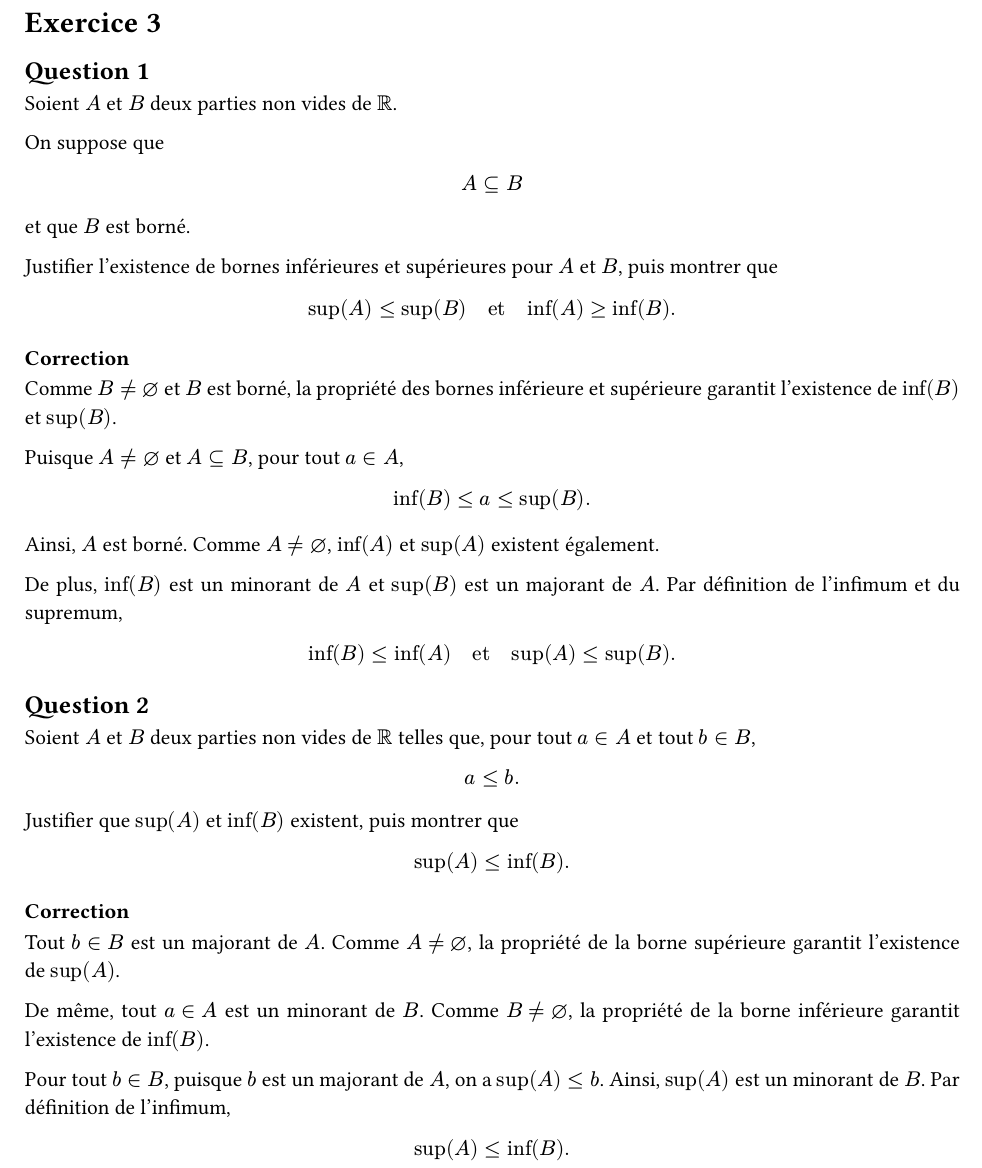
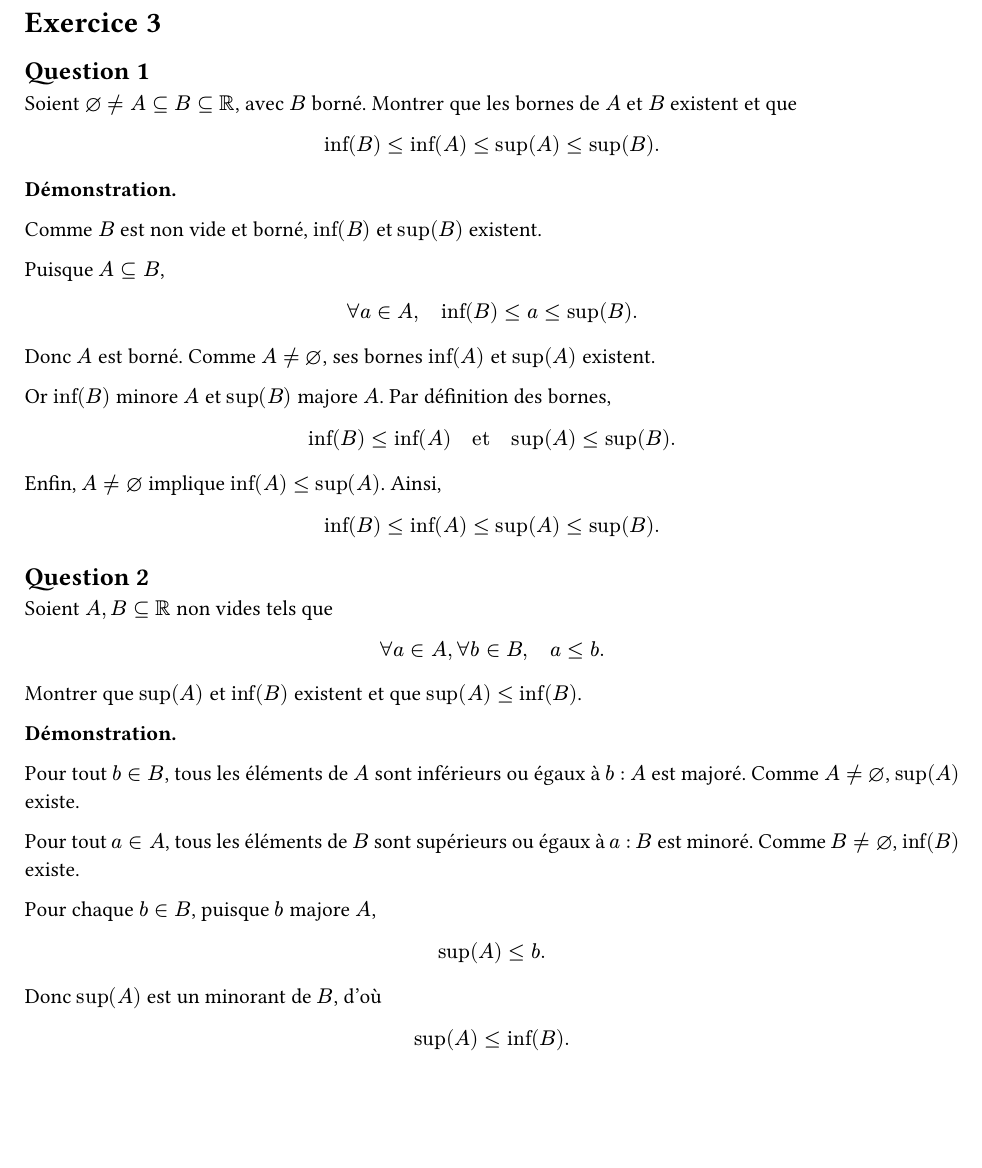
Before and after one commit to yxorcist/MIDL, a Typst document (05_fonctions_variable_reelle/TD/fiche02/exercices/ex03.typ): part of the page, cut so that both start at the same text, the shorter picture padded with empty space. Compiled offline with Typst 0.15.

Commit message:
FVR TD02: nettoyer les preuves manuscrites de ex03.typ et harmoniser les indices

```diff
--- a/05_fonctions_variable_reelle/TD/fiche02/exercices/ex03.typ
+++ b/05_fonctions_variable_reelle/TD/fiche02/exercices/ex03.typ
@@ -13,15 +9,12 @@
 
 == Question 1
 
-Soient $A$ et $B$ deux parties non vides de $RR$.
-
-On suppose que
-
+Soient $emptyset != A subset.eq B subset.eq RR$, avec $B$ borné. Montrer que les bornes de $A$ et $B$ existent et que
 $
-A subset.eq B
+inf(B) <= inf(A) <= sup(A) <= sup(B).
 $
 
-et que $B$ est borné.
+*Démonstration.*
 
-Justifier l'existence de bornes inférieures et supérieures pour $A$ et $B$, puis montrer que
+Comme $B$ est non vide et borné, $inf(B)$ et $sup(B)$ existent.
 
@@ -28,2 +22 @@ Justifier l'existence de bornes inférieures et supérieures pour $A$ et $B$, pu
 $
-sup(A) <= sup(B)
@@ -32,47 +24,38 @@ inf(A) >= inf(B).
 $
 
-=== Correction
+Donc $A$ est borné. Comme $A != emptyset$, ses bornes $inf(A)$ et $sup(A)$ existent.
 
-Comme $B != emptyset$ et $B$ est borné, la propriété des bornes inférieure et supérieure garantit l'existence de $inf(B)$ et $sup(B)$.
-
-Puisque $A != emptyset$ et $A subset.eq B$, pour tout $a in A$,
-
+Or $inf(B)$ minore $A$ et $sup(B)$ majore $A$. Par définition des bornes,
 $
-inf(B) <= a <= sup(B).
+inf(B) <= inf(A) quad "et" quad sup(A) <= sup(B).
 $
 
-Ainsi, $A$ est borné. Comme $A != emptyset$, $inf(A)$ et $sup(A)$ existent également.
-
-De plus, $inf(B)$ est un minorant de $A$ et $sup(B)$ est un majorant de $A$. Par définition de l'infimum et du supremum,
-
+Enfin, $A != emptyset$ implique $inf(A) <= sup(A)$. Ainsi,
 $
-inf(B) <= inf(A)
-quad "et" quad
-sup(A) <= sup(B).
+inf(B) <= inf(A) <= sup(A) <= sup(B).
 $
 
 == Question 2
 
-Soient $A$ et $B$ deux parties non vides de $RR$ telles que, pour tout $a in A$ et tout $b in B$,
-
+Soient $A,B subset.eq RR$ non vides tels que
 $
-a <= b.
+forall a in A, forall b in B, quad a <= b.
 $
 
-Justifier que $sup(A)$ et $inf(B)$ existent, puis montrer que
+Montrer que $sup(A)$ et $inf(B)$ existent et que $sup(A) <= inf(B)$.
 
+*Démonstration.*
+
+Pour tout $b in B$, tous les éléments de $A$ sont inférieurs ou égaux à $b$ : $A$ est majoré. Comme $A != emptyset$, $sup(A)$ existe.
+
+Pour tout $a in A$, tous les éléments de $B$ sont supérieurs ou égaux à $a$ : $B$ est minoré. Comme $B != emptyset$, $inf(B)$ existe.
+
+Pour chaque $b in B$, puisque $b$ majore $A$,
+$
+sup(A) <= b.
+$
+
+Donc $sup(A)$ est un minorant de $B$, d'où
 $
 sup(A) <= inf(B).
 $
-
-=== Correction
-
-Tout $b in B$ est un majorant de $A$. Comme $A != emptyset$, la propriété de la borne supérieure garantit l'existence de $sup(A)$.
-
-De même, tout $a in A$ est un minorant de $B$. Comme $B != emptyset$, la propriété de la borne inférieure garantit l'existence de $inf(B)$.
-
-Pour tout $b in B$, puisque $b$ est un majorant de $A$, on a $sup(A) <= b$. Ainsi, $sup(A)$ est un minorant de $B$. Par définition de l'infimum,
-
-$
-sup(A) <= inf(B).
-$
```
Also changed, not shown: 05_fonctions_variable_reelle/TD/fiche02/exercices/ex03.typ (10 more changed lines).
